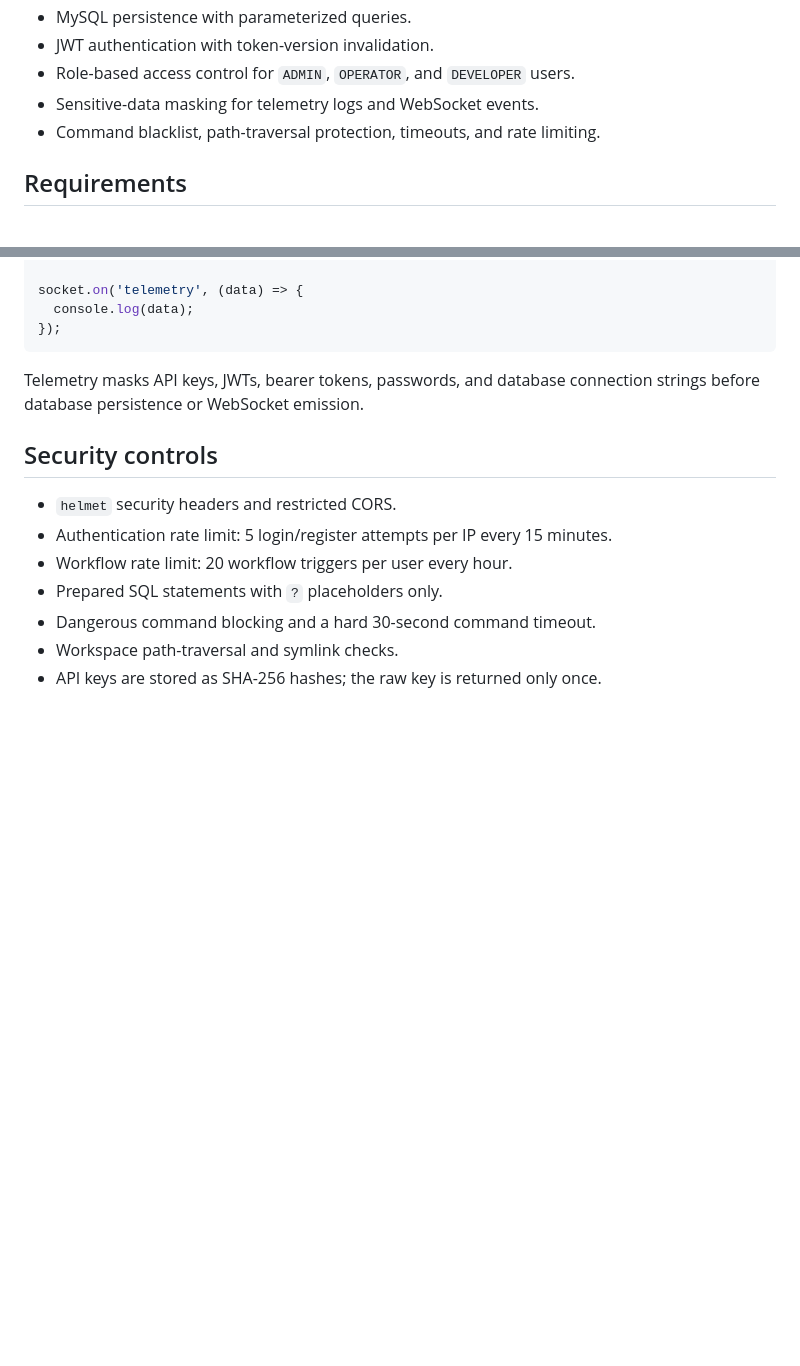
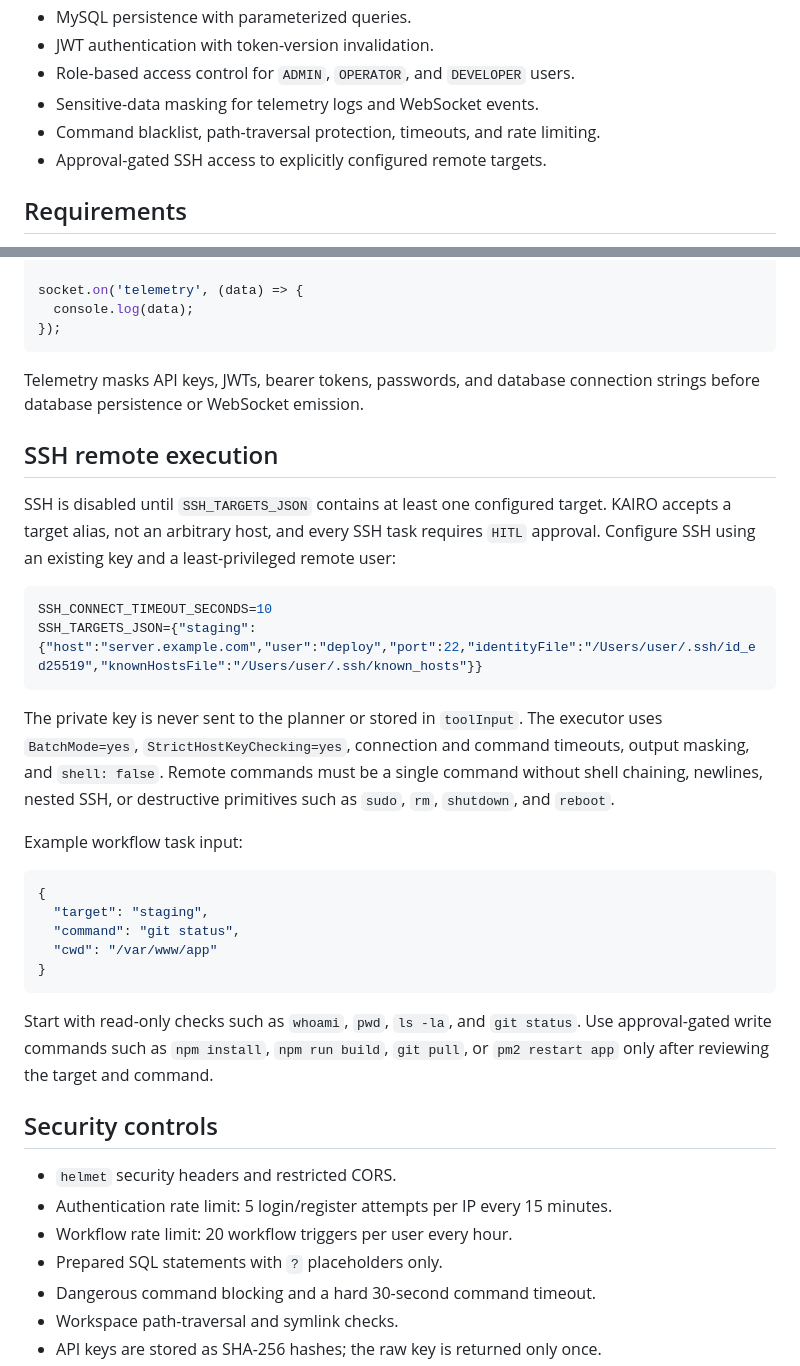
Before and after one commit to SENGMEY7777/SMAgen, a Markdown page: README.md, 2 parts joined by grey strips. Drawn GitHub-style; blank space fills up the shorter version.

Commit message:
docs(readme): update project documentation and workflow instructions

````diff
--- a/README.md
+++ b/README.md
@@ -13,6 +13,7 @@ An Express.js AI workflow platform that plans user goals as DAG workflows, execu
 - Role-based access control for `ADMIN`, `OPERATOR`, and `DEVELOPER` users.
 - Sensitive-data masking for telemetry logs and WebSocket events.
 - Command blacklist, path-traversal protection, timeouts, and rate limiting.
+- Approval-gated SSH access to explicitly configured remote targets.
 
 ## Requirements
 
@@ -148,6 +149,29 @@ socket.on('telemetry', (data) => {
 
 Telemetry masks API keys, JWTs, bearer tokens, passwords, and database connection strings before database persistence or WebSocket emission.
 
+## SSH remote execution
+
+SSH is disabled until `SSH_TARGETS_JSON` contains at least one configured target. KAIRO accepts a target alias, not an arbitrary host, and every SSH task requires `HITL` approval. Configure SSH using an existing key and a least-privileged remote user:
+
+```env
+SSH_CONNECT_TIMEOUT_SECONDS=10
+SSH_TARGETS_JSON={"staging":{"host":"server.example.com","user":"deploy","port":22,"identityFile":"/Users/user/.ssh/id_ed25519","knownHostsFile":"/Users/user/.ssh/known_hosts"}}
+```
+
+The private key is never sent to the planner or stored in `toolInput`. The executor uses `BatchMode=yes`, `StrictHostKeyChecking=yes`, connection and command timeouts, output masking, and `shell: false`. Remote commands must be a single command without shell chaining, newlines, nested SSH, or destructive primitives such as `sudo`, `rm`, `shutdown`, and `reboot`.
+
+Example workflow task input:
+
+```json
+{
+  "target": "staging",
+  "command": "git status",
+  "cwd": "/var/www/app"
+}
+```
+
+Start with read-only checks such as `whoami`, `pwd`, `ls -la`, and `git status`. Use approval-gated write commands such as `npm install`, `npm run build`, `git pull`, or `pm2 restart app` only after reviewing the target and command.
+
 ## Security controls
 
 - `helmet` security headers and restricted CORS.
````
